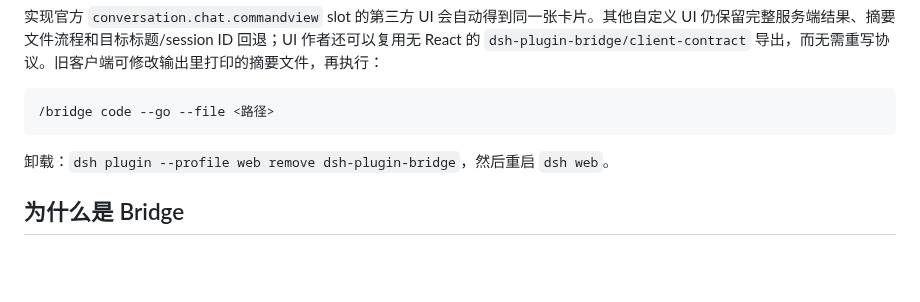
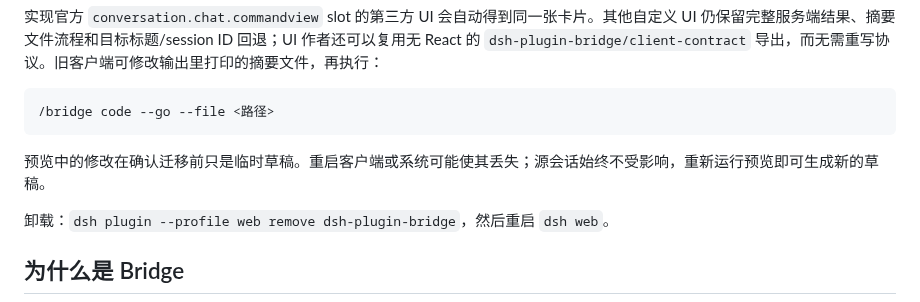
Before and after one commit to Totoro-qaq/dsh-plugin-bridge, a Markdown page: README.zh.md, the part around the change. GitHub-like rendering; blank space fills up the shorter version.

````diff
--- a/README.zh.md
+++ b/README.zh.md
@@ -55,6 +55,8 @@ DSH rc.7 及以上会在官方 WebUI 原生卡片中渲染 `/bridge`。「文本
 ```text
 /bridge code --go --file <路径>
 ```
+
+预览中的修改在确认迁移前只是临时草稿。重启客户端或系统可能使其丢失；源会话始终不受影响，重新运行预览即可生成新的草稿。
 
 卸载：`dsh plugin --profile web remove dsh-plugin-bridge`，然后重启 `dsh web`。
 
````
Also changed, not shown: README.md (+2 -0 lines).
